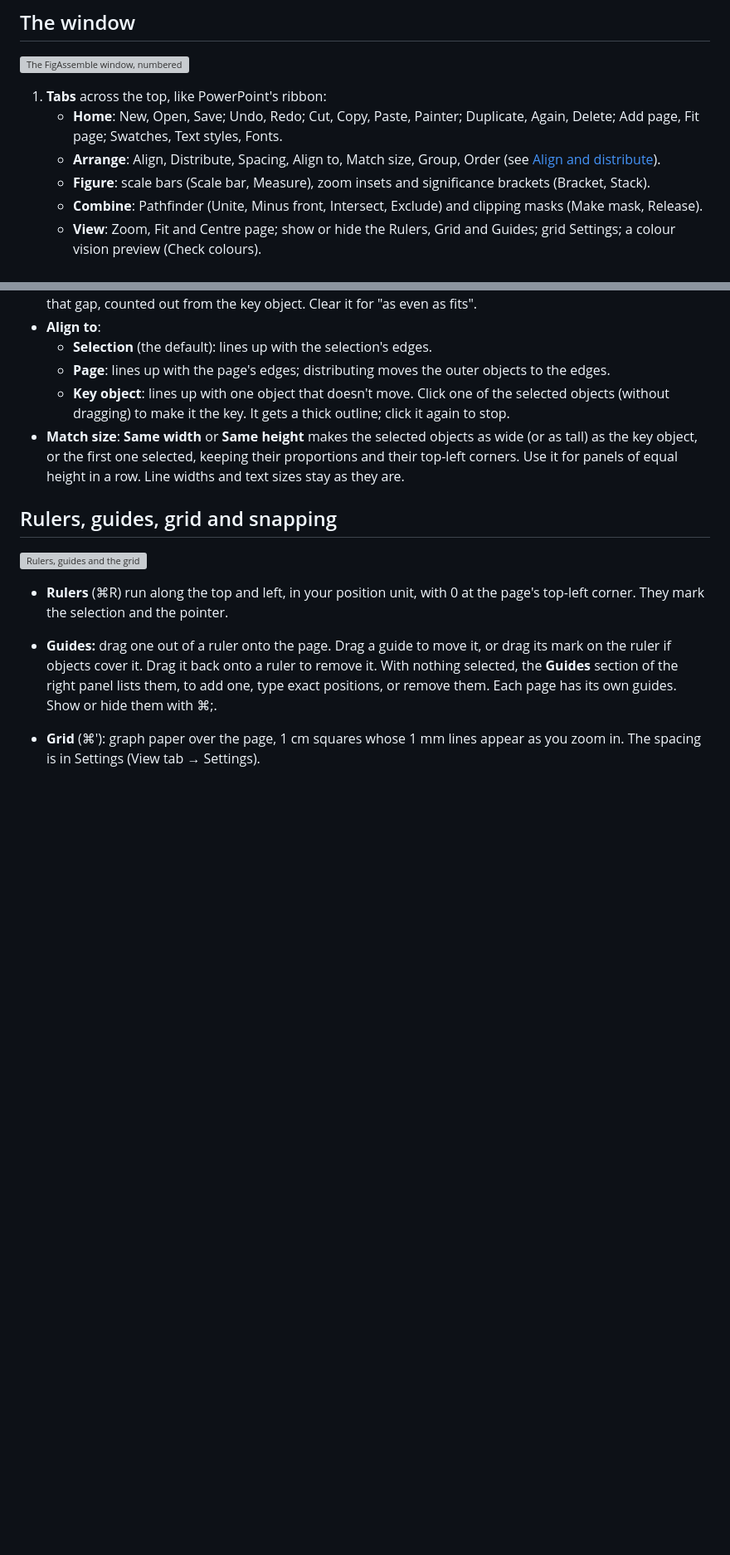
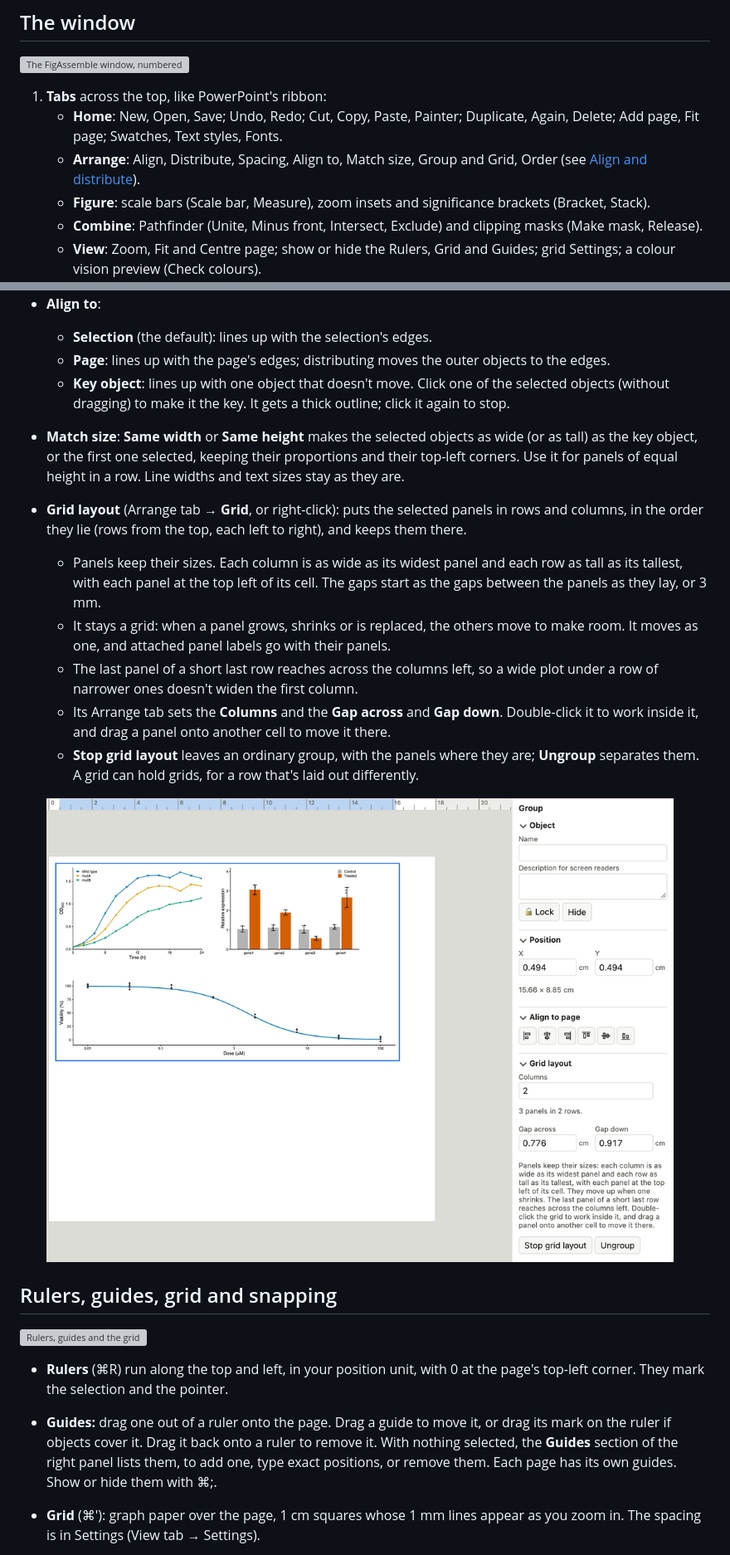
Before and after one commit to matthewwdavis/mosaic, a Markdown page: docs/guide.md, 2 parts joined by grey strips. Shown at 83% size. Rendered like a GitHub page; pictures changed too: docs/images/gridlayout.png (added); blank space fills up the shorter version; grey boxes are pictures that could not be loaded.

```diff
--- a/docs/guide.md
+++ b/docs/guide.md
@@ -33,7 +33,7 @@ Shortcuts are written for a Mac; on Windows use **Ctrl** for **⌘** and **Shift
 1. **Tabs** across the top, like PowerPoint's ribbon:
    - **Home**: New, Open, Save; Undo, Redo; Cut, Copy, Paste, Painter; Duplicate, Again, Delete; Add page,
      Fit page; Swatches, Text styles, Fonts.
-   - **Arrange**: Align, Distribute, Spacing, Align to, Match size, Group, Order (see
+   - **Arrange**: Align, Distribute, Spacing, Align to, Match size, Group and Grid, Order (see
      [Align and distribute](#align-and-distribute)).
    - **Figure**: scale bars (Scale bar, Measure), zoom insets and significance brackets (Bracket,
      Stack).
@@ -500,6 +500,21 @@ Select objects and use the **Arrange** tab, or the panel on the right:
   tall) as the key object, or the first one selected, keeping their proportions and their
   top-left corners. Use it for panels of equal height in a row. Line widths and text sizes stay
   as they are.
+- **Grid layout** (Arrange tab → **Grid**, or right-click): puts the selected panels in rows and
+  columns, in the order they lie (rows from the top, each left to right), and keeps them there.
+  - Panels keep their sizes. Each column is as wide as its widest panel and each row as tall as
+    its tallest, with each panel at the top left of its cell. The gaps start as the gaps between
+    the panels as they lay, or 3 mm.
+  - It stays a grid: when a panel grows, shrinks or is replaced, the others move to make room.
+    It moves as one, and attached panel labels go with their panels.
+  - The last panel of a short last row reaches across the columns left, so a wide plot under a
+    row of narrower ones doesn't widen the first column.
+  - Its Arrange tab sets the **Columns** and the **Gap across** and **Gap down**. Double-click it
+    to work inside it, and drag a panel onto another cell to move it there.
+  - **Stop grid layout** leaves an ordinary group, with the panels where they are; **Ungroup**
+    separates them. A grid can hold grids, for a row that's laid out differently.
+
+  ![The three plots in a grid: two in the top row, the wide one across the bottom, and the grid's Arrange tab](images/gridlayout.png)
 
 ## Rulers, guides, grid and snapping
 
```
Also changed, not shown: docs/roadmap.md (+1 -1 lines), docs/images/arrange.png, 8 other files.
